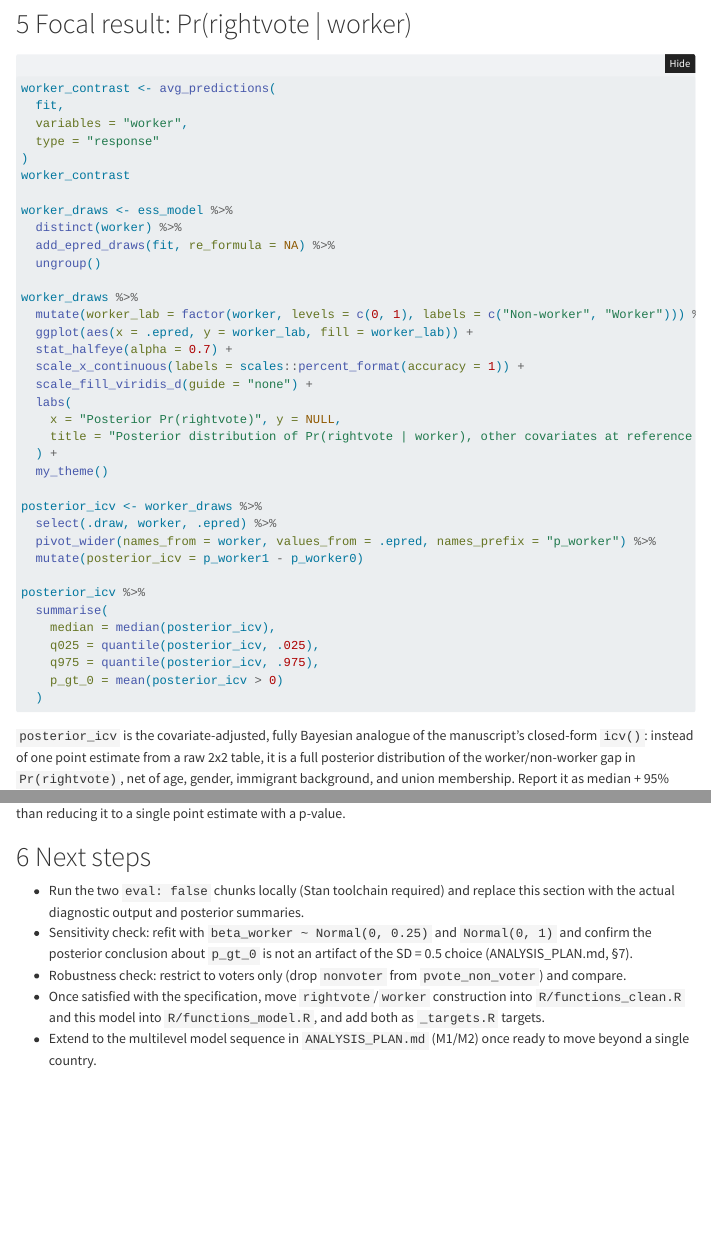
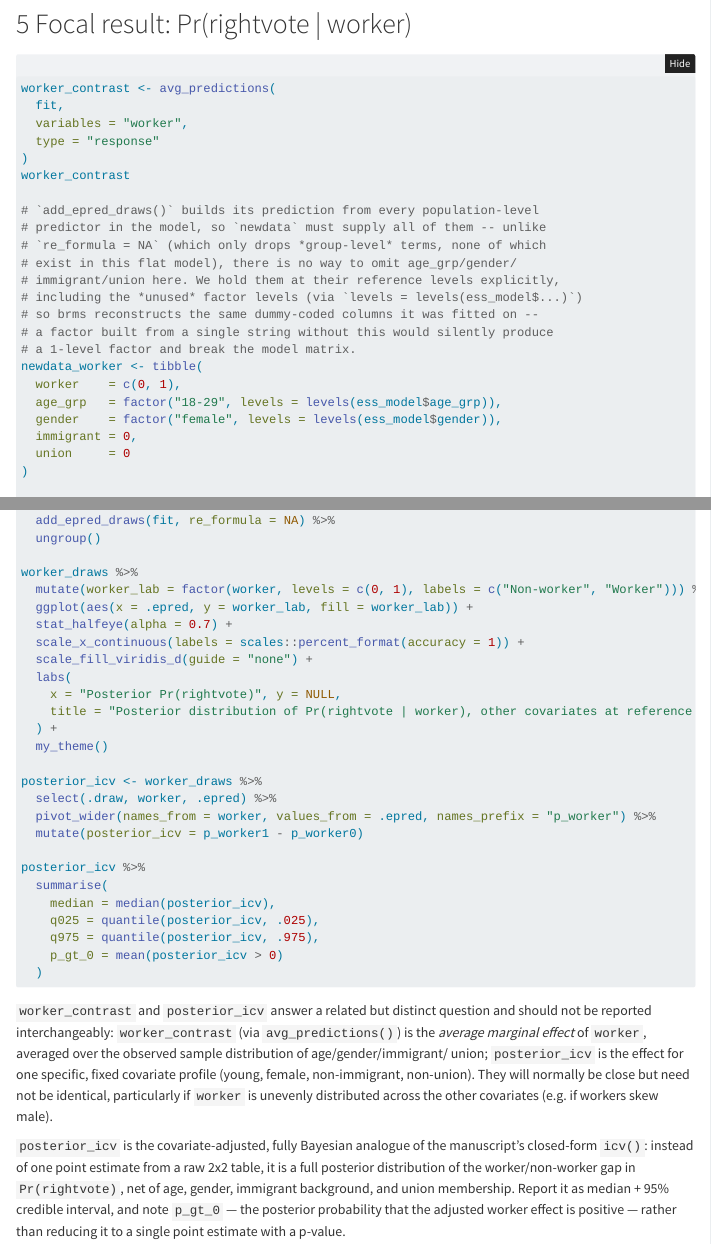
Before and after one commit to ArminSchaefer/Class-Voting, a Quarto document (scripts/analyze_ess_ger.qmd): the page in a window 1100 px wide, from 7190 px down, and a second part further down, joined at a grey line. Rendered offline with R 4.5, knitr and Pandoc in place of Quarto, with nearby package versions; folded parts are opened; some code elsewhere in the file could not run offline; menus at the side of the page are left out.

Commit message:
Fix focal-contrast chunk in analyze_ess_ger.qmd
distinct(worker) dropped age_grp/gender/immigrant/union before
add_epred_draws(), which needs every population-level predictor in
newdata (re_formula = NA only suppresses group-level terms, of which
this flat model has none). Build an explicit prediction grid instead,
holding the other covariates at their reference levels with the full
factor level set preserved (levels = levels(ess_model$...)) so brms
reconstructs the fitted dummy-coded columns correctly. Also note the
conceptual difference between worker_contrast (sample-averaged AME)
and posterior_icv (reference-cell conditional effect).

Co-Authored-By: Claude Sonnet 5 <noreply@anthropic.com>

````diff
--- a/scripts/analyze_ess_ger.qmd
+++ b/scripts/analyze_ess_ger.qmd
@@ -399,8 +399,24 @@
 )
 worker_contrast
 
-worker_draws <- ess_model %>%
-  distinct(worker) %>%
+# `add_epred_draws()` builds its prediction from every population-level
+# predictor in the model, so `newdata` must supply all of them -- unlike
+# `re_formula = NA` (which only drops *group-level* terms, none of which
+# exist in this flat model), there is no way to omit age_grp/gender/
+# immigrant/union here. We hold them at their reference levels explicitly,
+# including the *unused* factor levels (via `levels = levels(ess_model$...)`)
+# so brms reconstructs the same dummy-coded columns it was fitted on --
+# a factor built from a single string without this would silently produce
+# a 1-level factor and break the model matrix.
+newdata_worker <- tibble(
+  worker    = c(0, 1),
+  age_grp   = factor("18-29", levels = levels(ess_model$age_grp)),
+  gender    = factor("female", levels = levels(ess_model$gender)),
+  immigrant = 0,
+  union     = 0
+)
+
+worker_draws <- newdata_worker %>%
   add_epred_draws(fit, re_formula = NA) %>%
   ungroup()
 
@@ -430,6 +446,15 @@
   )
 ```
 
+`worker_contrast` and `posterior_icv` answer a related but distinct
+question and should not be reported interchangeably: `worker_contrast`
+(via `avg_predictions()`) is the *average marginal effect* of `worker`,
+averaged over the observed sample distribution of age/gender/immigrant/
+union; `posterior_icv` is the effect for one specific, fixed covariate
+profile (young, female, non-immigrant, non-union). They will normally be
+close but need not be identical, particularly if `worker` is unevenly
+distributed across the other covariates (e.g. if workers skew male).
+
 `posterior_icv` is the covariate-adjusted, fully Bayesian analogue of the
 manuscript's closed-form `icv()`: instead of one point estimate from a raw
 2x2 table, it is a full posterior distribution of the worker/non-worker gap
````
